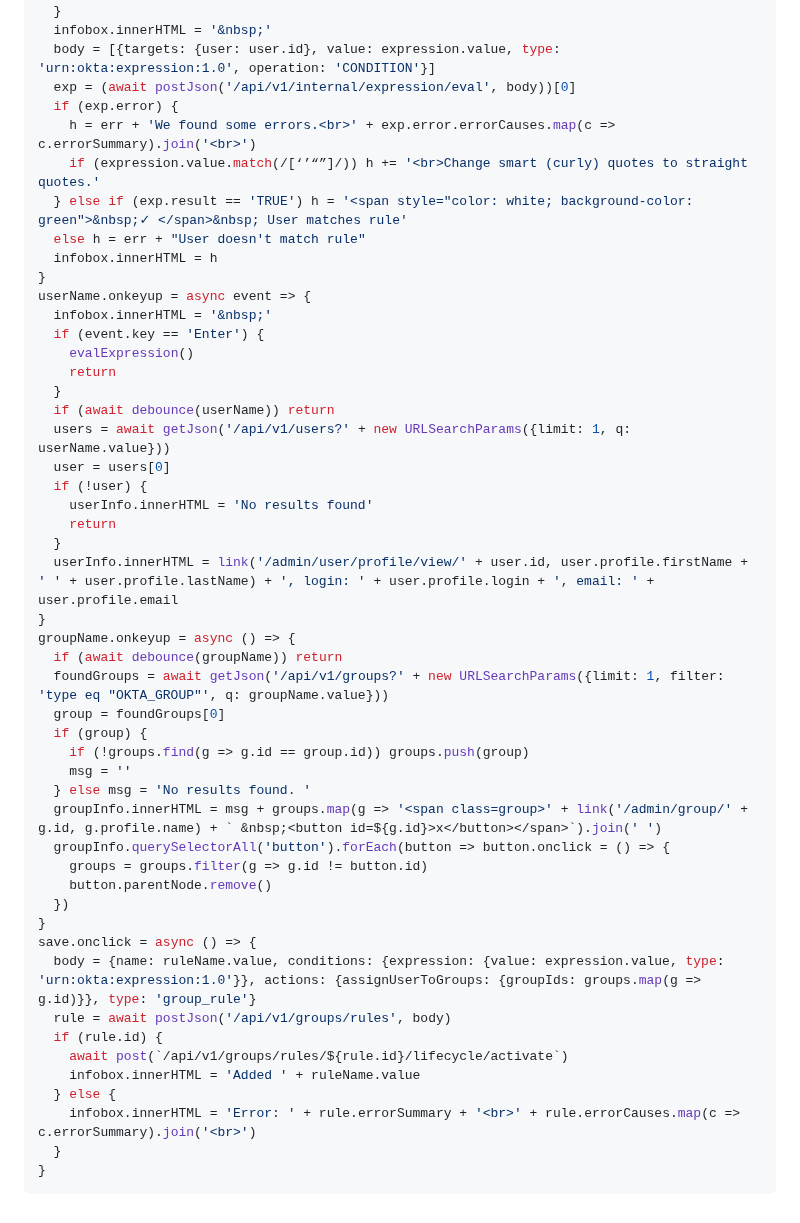
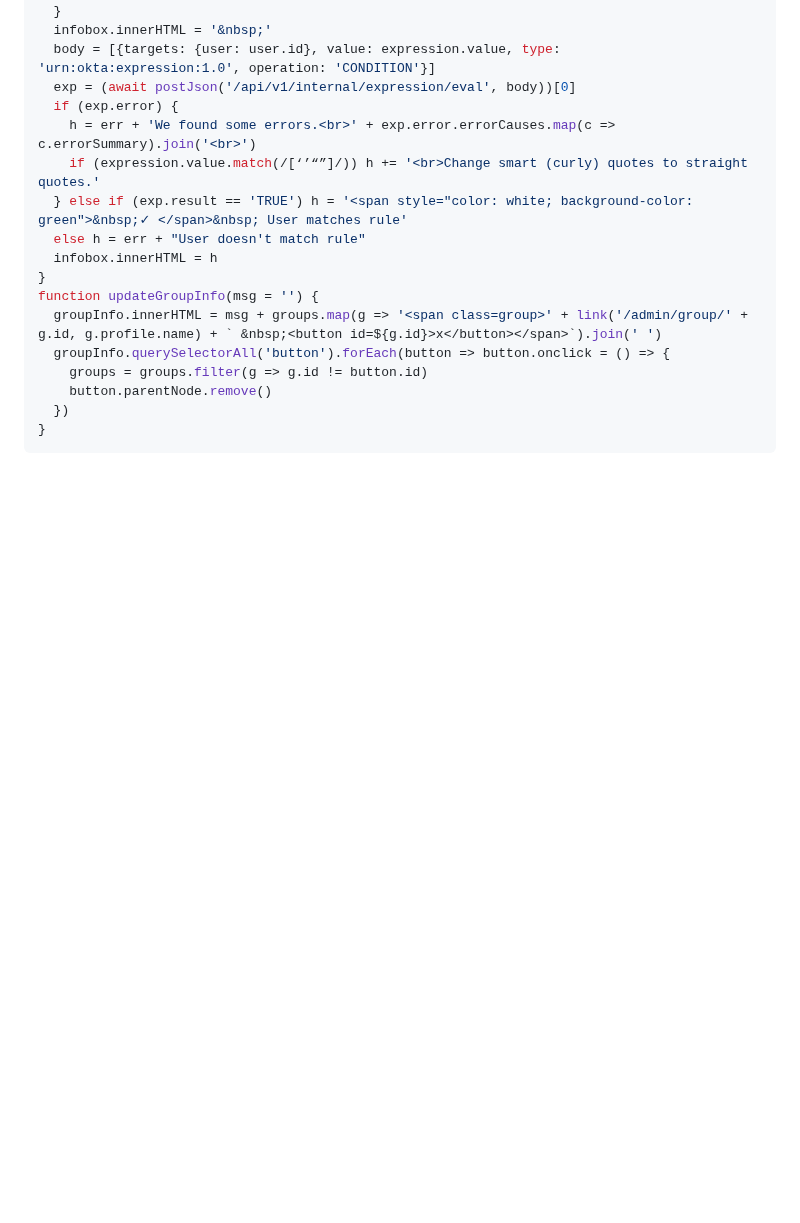
Before and after one commit to gabrielsroka/gabrielsroka.github.io, a Markdown page: console/examples.md, the part around one of its changes. GitHub-like rendering; blank space fills up the shorter version.

````diff
--- a/console/examples.md
+++ b/console/examples.md
@@ -478,43 +549,11 @@ async function evalExpression() {
   else h = err + "User doesn't match rule"
   infobox.innerHTML = h
 }
-userName.onkeyup = async event => {
-  infobox.innerHTML = '&nbsp;'
-  if (event.key == 'Enter') {
-    evalExpression()
-    return
-  }
-  if (await debounce(userName)) return
-  users = await getJson('/api/v1/users?' + new URLSearchParams({limit: 1, q: userName.value}))
-  user = users[0]
-  if (!user) {
-    userInfo.innerHTML = 'No results found'
-    return
-  }
-  userInfo.innerHTML = link('/admin/user/profile/view/' + user.id, user.profile.firstName + ' ' + user.profile.lastName) + ', login: ' + user.profile.login + ', email: ' + user.profile.email
-}
-groupName.onkeyup = async () => {
-  if (await debounce(groupName)) return
-  foundGroups = await getJson('/api/v1/groups?' + new URLSearchParams({limit: 1, filter: 'type eq "OKTA_GROUP"', q: groupName.value}))
-  group = foundGroups[0]
-  if (group) {
-    if (!groups.find(g => g.id == group.id)) groups.push(group)
-    msg = ''
-  } else msg = 'No results found. '
+function updateGroupInfo(msg = '') {
   groupInfo.innerHTML = msg + groups.map(g => '<span class=group>' + link('/admin/group/' + g.id, g.profile.name) + ` &nbsp;<button id=${g.id}>x</button></span>`).join(' ')
   groupInfo.querySelectorAll('button').forEach(button => button.onclick = () => {
     groups = groups.filter(g => g.id != button.id)
     button.parentNode.remove()
   })
 }
-save.onclick = async () => {
-  body = {name: ruleName.value, conditions: {expression: {value: expression.value, type: 'urn:okta:expression:1.0'}}, actions: {assignUserToGroups: {groupIds: groups.map(g => g.id)}}, type: 'group_rule'}
-  rule = await postJson('/api/v1/groups/rules', body)
-  if (rule.id) {
-    await post(`/api/v1/groups/rules/${rule.id}/lifecycle/activate`)
-    infobox.innerHTML = 'Added ' + ruleName.value
-  } else {
-    infobox.innerHTML = 'Error: ' + rule.errorSummary + '<br>' + rule.errorCauses.map(c => c.errorSummary).join('<br>')
-  }
-}
 ```
````
Also changed, not shown: other parts of console/examples.md (+76 -5 lines).
